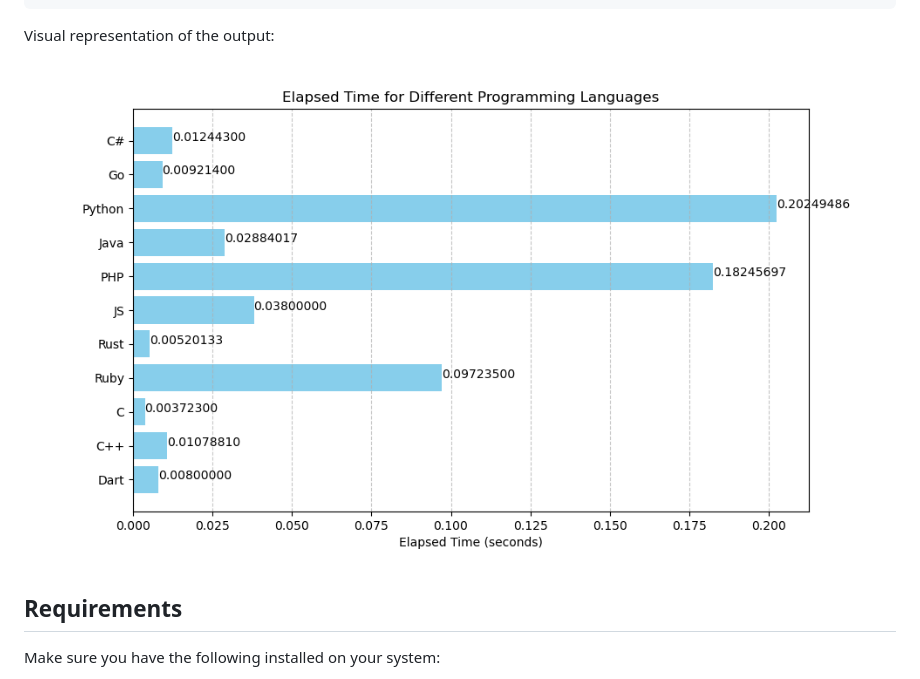
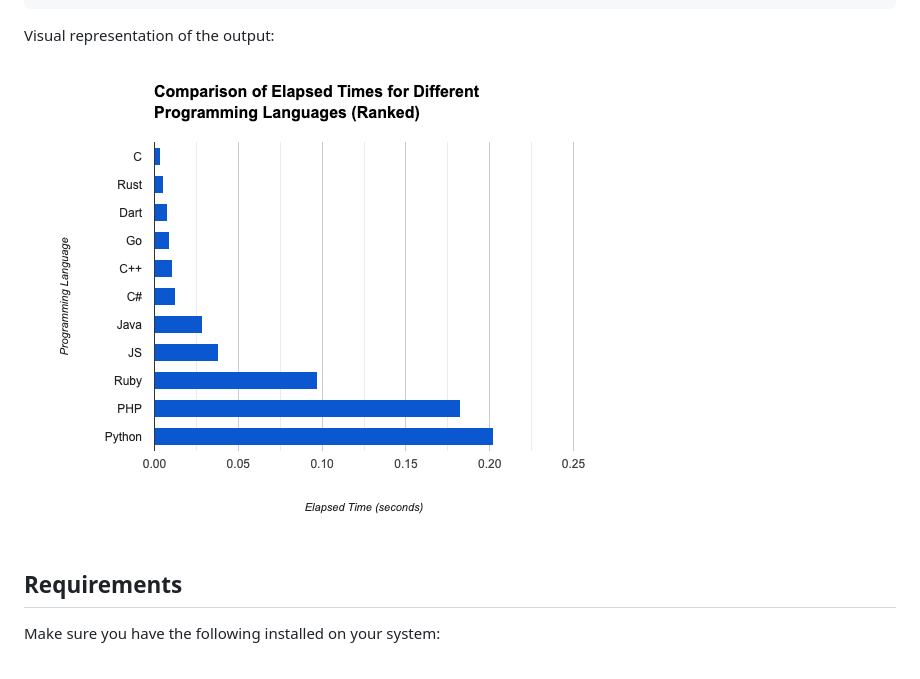
Before and after one commit to Skipper-116/langbench, a Markdown page: README.md, the part around the change. Drawn GitHub-style; pictures changed too: image-3.png (added).

Commit message:
chore: readme updates

````diff
--- a/README.md
+++ b/README.md
@@ -76,7 +76,7 @@ Elapsed time Dart: 0.008 seconds
 ```
 
 Visual representation of the output:
-![alt text](image_2.png)
+![alt text](image-3.png)
 
 ## Requirements
 Make sure you have the following installed on your system:
````
